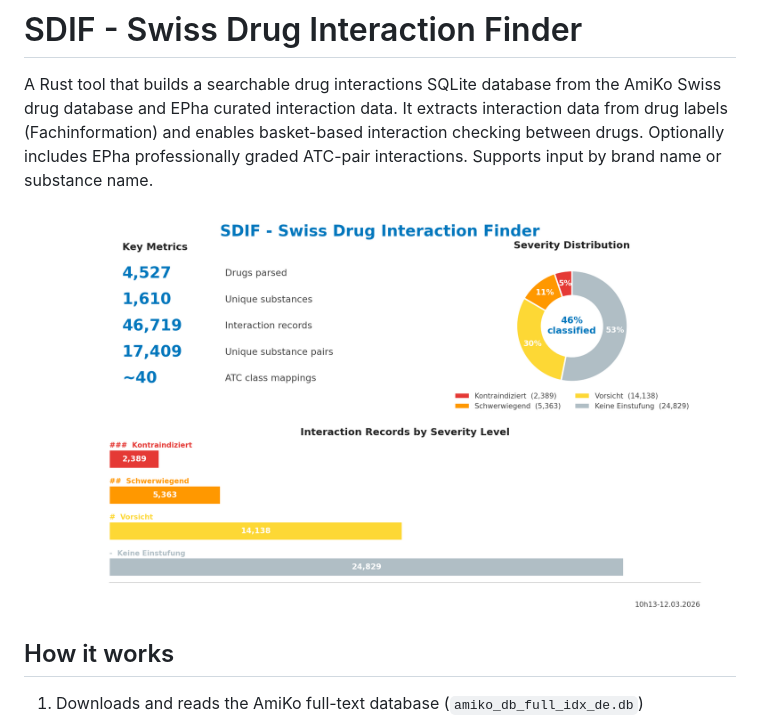
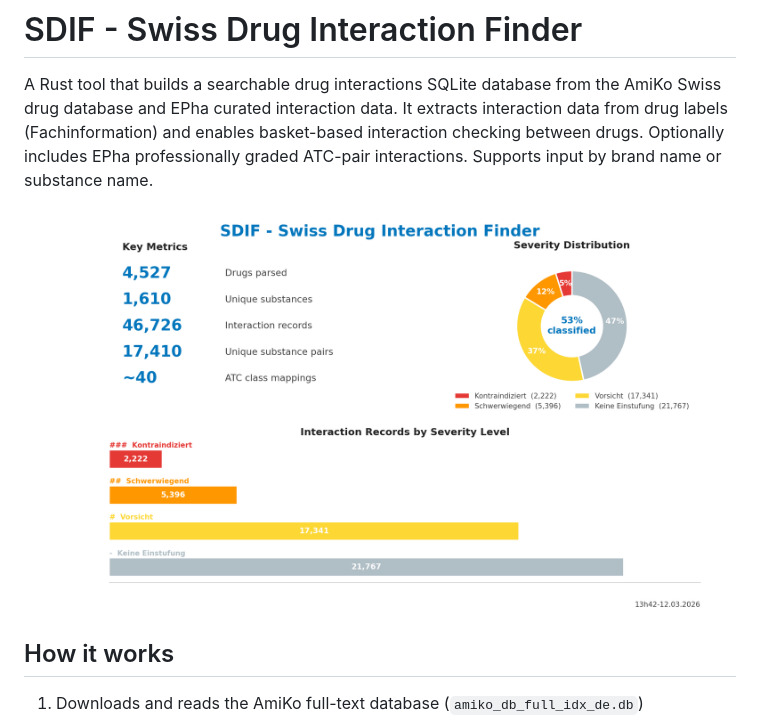
Before and after one commit to zdavatz/sdif, a Markdown page: README.md, the part around the change. Drawn GitHub-style; pictures changed too: sdif_swiss_drug_interactions_finder_stats_13h42-12.03.2026.png (added).

```diff
--- a/README.md
+++ b/README.md
@@ -2,7 +2,7 @@
 
 A Rust tool that builds a searchable drug interactions SQLite database from the AmiKo Swiss drug database and EPha curated interaction data. It extracts interaction data from drug labels (Fachinformation) and enables basket-based interaction checking between drugs. Optionally includes EPha professionally graded ATC-pair interactions. Supports input by brand name or substance name.
 
-![SDIF Stats](sdif_swiss_drug_interactions_finder_stats_10h13-12.03.2026.png)
+![SDIF Stats](sdif_swiss_drug_interactions_finder_stats_13h42-12.03.2026.png)
 
 ## How it works
 
```
Also changed, not shown: CLAUDE.md (+2 -2 lines), 1 other file.
